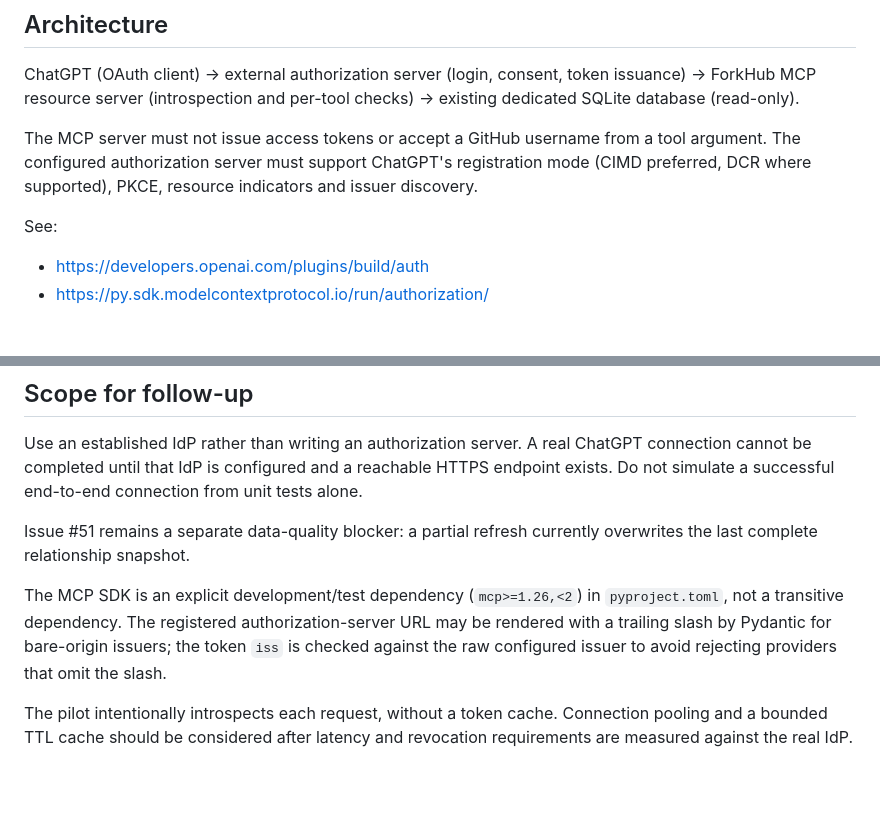
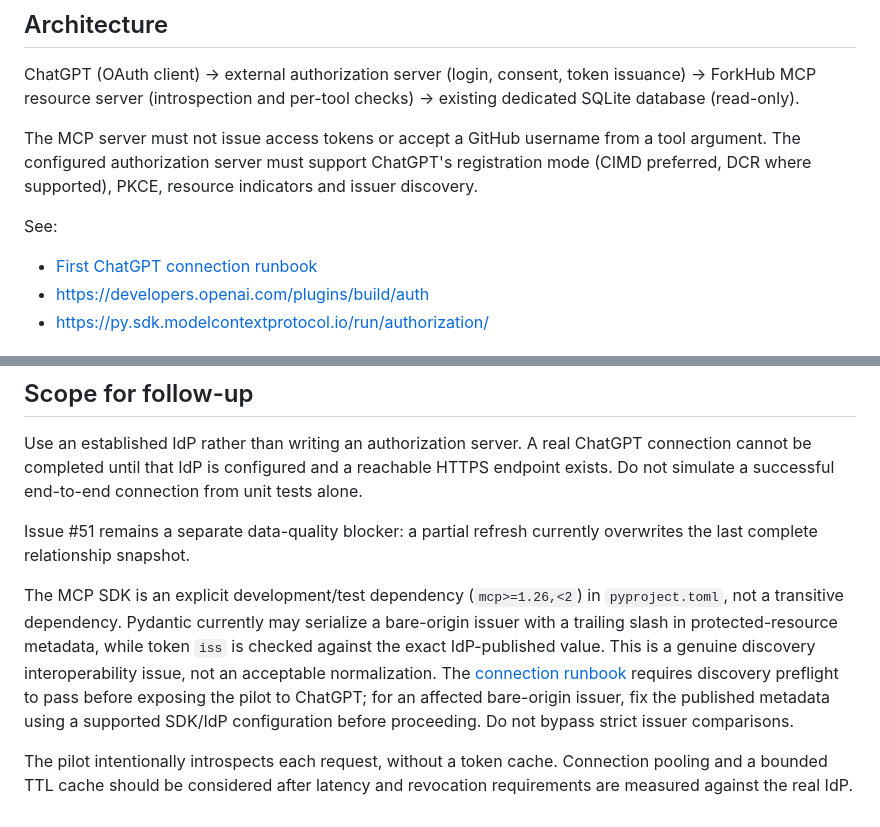
Before and after one commit to JoshuaOliphant/forkhub, a Markdown page: docs/chatgpt-oauth-pilot.md, 2 parts joined by grey strips. Drawn GitHub-style; blank space fills up the shorter version.

Commit message:
docs: link pilot runbooks and explain strict issuer discovery compatibility

```diff
--- a/docs/chatgpt-oauth-pilot.md
+++ b/docs/chatgpt-oauth-pilot.md
@@ -17,6 +17,7 @@ registration mode (CIMD preferred, DCR where supported), PKCE, resource
 indicators and issuer discovery.
 
 See:
+- [First ChatGPT connection runbook](chatgpt-connection-runbook.md)
 - https://developers.openai.com/plugins/build/auth
 - https://py.sdk.modelcontextprotocol.io/run/authorization/
 
@@ -97,10 +98,15 @@ Issue #51 remains a separate data-quality blocker: a partial refresh
 currently overwrites the last complete relationship snapshot.
 
 The MCP SDK is an explicit development/test dependency (`mcp>=1.26,<2`)
-in `pyproject.toml`, not a transitive dependency. The registered
-authorization-server URL may be rendered with a trailing slash by Pydantic
-for bare-origin issuers; the token `iss` is checked against the raw configured
-issuer to avoid rejecting providers that omit the slash.
+in `pyproject.toml`, not a transitive dependency. Pydantic currently may
+serialize a bare-origin issuer with a trailing slash in protected-resource
+metadata, while token `iss` is checked against the exact IdP-published
+value. This is a genuine discovery interoperability issue, not an
+acceptable normalization. The [connection runbook](chatgpt-connection-runbook.md)
+requires discovery preflight to pass before exposing the pilot to ChatGPT;
+for an affected bare-origin issuer, fix the published metadata using a
+supported SDK/IdP configuration before proceeding. Do not bypass strict
+issuer comparisons.
 
 The pilot intentionally introspects each request, without a token cache.
 Connection pooling and a bounded TTL cache should be considered after latency
```
